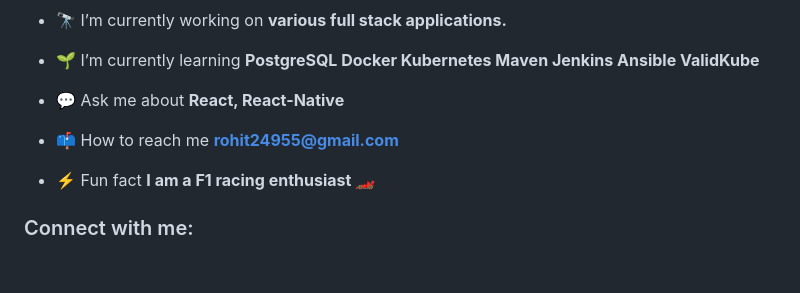
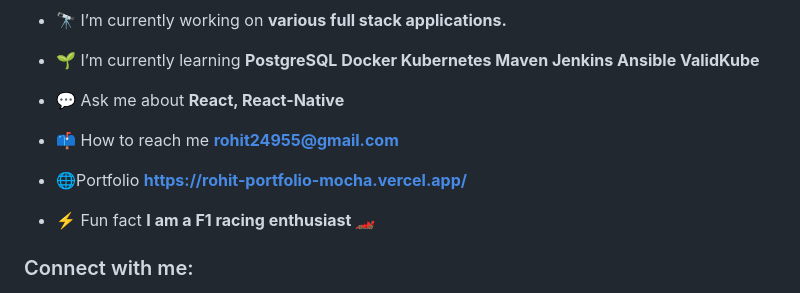
Before and after one commit to rohiterror505/rohit_portfolio, a Markdown page: README.md, the part around the change. Rendered like a GitHub page; blank space fills up the shorter version.

Commit message:
first-commit

```diff
--- a/README.md
+++ b/README.md
@@ -15,6 +15,8 @@
 
 - 📫 How to reach me **rohit24955@gmail.com**
 
+- 🌐Portfolio **https://rohit-portfolio-mocha.vercel.app/**
+
 - ⚡ Fun fact **I am a F1 racing enthusiast 🏎️**
 
 <h3 align="left">Connect with me:</h3>
```
